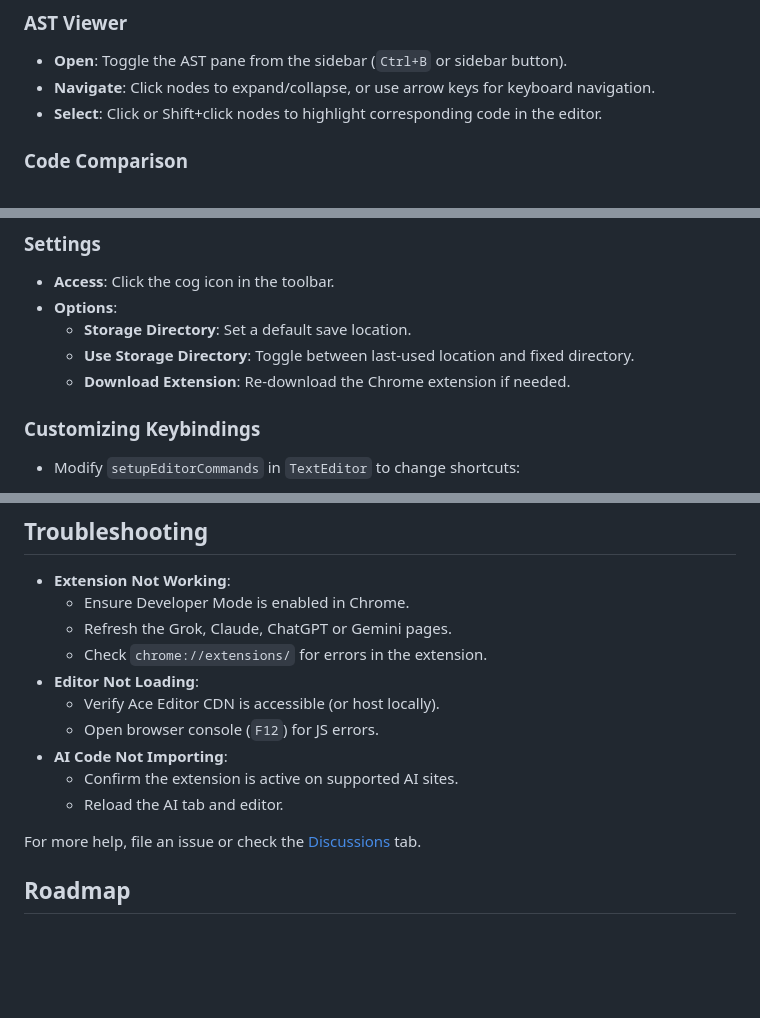
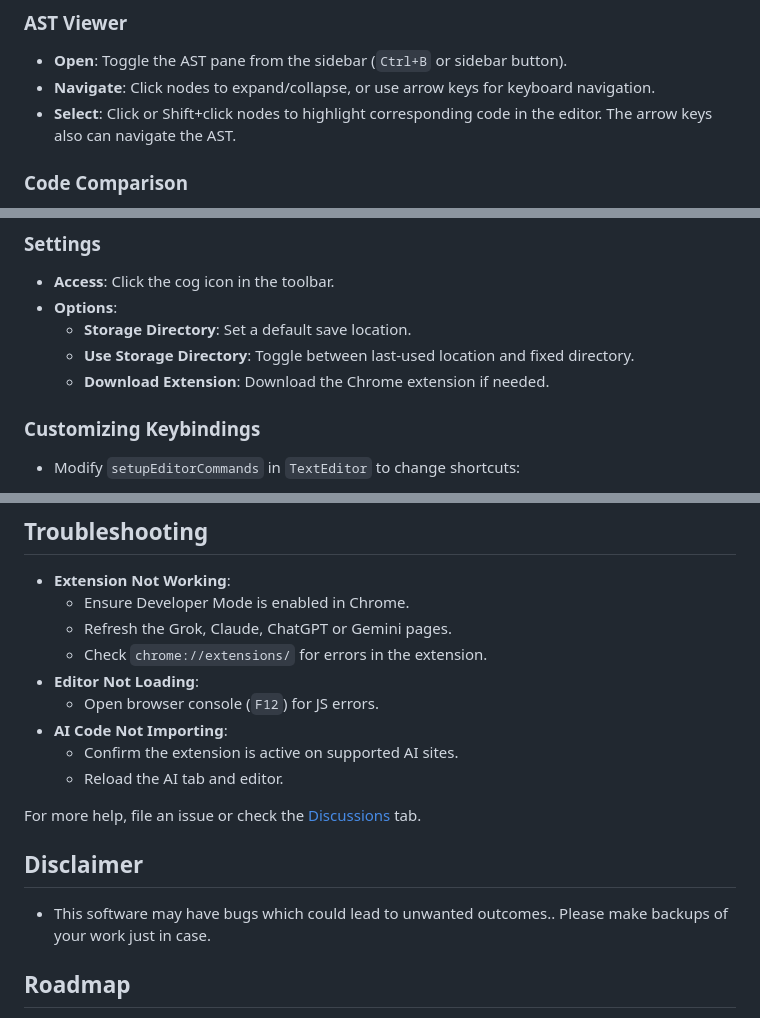
Before and after one commit to jessegyger/gscripter, a Markdown page: README.md, 3 parts joined by grey strips. Drawn GitHub-style; blank space fills up the shorter version.

```diff
--- a/README.md
+++ b/README.md
@@ -133,7 +133,7 @@ Note: You must refresh the AI model tab (Grok, Claude, etc.) for the code to pro
 
 - **Open**: Toggle the AST pane from the sidebar (`Ctrl+B` or sidebar button).
 - **Navigate**: Click nodes to expand/collapse, or use arrow keys for keyboard navigation.
-- **Select**: Click or Shift+click nodes to highlight corresponding code in the editor.
+- **Select**: Click or Shift+click nodes to highlight corresponding code in the editor. The arrow keys also can navigate the AST.
 
 ### Code Comparison
 
@@ -205,7 +205,7 @@ gscripter/
 - **Options**:
   - **Storage Directory**: Set a default save location.
   - **Use Storage Directory**: Toggle between last-used location and fixed directory.
-  - **Download Extension**: Re-download the Chrome extension if needed.
+  - **Download Extension**: Download the Chrome extension if needed.
 
 ### Customizing Keybindings
 
@@ -249,13 +249,17 @@ gscripter/
   - Refresh the Grok, Claude, ChatGPT or Gemini pages.
   - Check `chrome://extensions/` for errors in the extension.
 - **Editor Not Loading**:
-  - Verify Ace Editor CDN is accessible (or host locally).
   - Open browser console (`F12`) for JS errors.
 - **AI Code Not Importing**:
   - Confirm the extension is active on supported AI sites.
   - Reload the AI tab and editor.
 
 For more help, file an issue or check the [Discussions](https://github.com/jessegyger/gscripter/discussions) tab.
+
+
+
+## Disclaimer
+ - This software may have bugs which could lead to unwanted outcomes.. Please make backups of your work just in case.
 
 ## Roadmap
 
```
